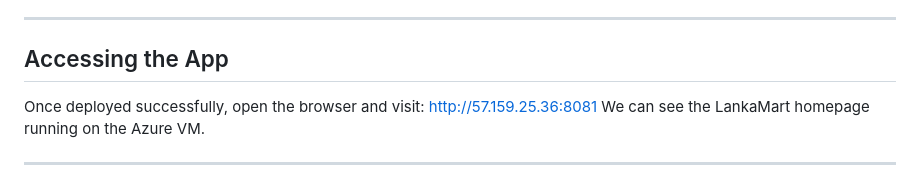
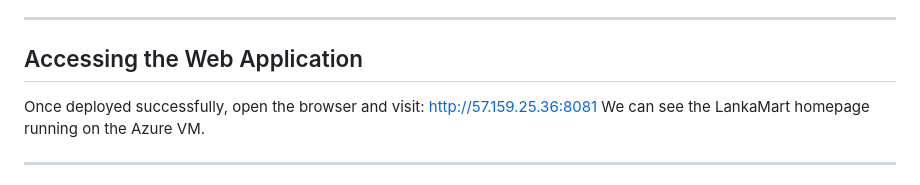
Before and after one commit to deliyagimhani2002/ESIS_Assignment, a Markdown page: README.md, the part around the change. GitHub-like rendering.

```diff
--- a/README.md
+++ b/README.md
@@ -49,7 +49,7 @@ The pipeline demonstrates how DevOps principles can automate building, testing,
 
 ---
 
-##  Accessing the App
+##  Accessing the Web Application
 Once deployed successfully, open the browser and visit:
 http://57.159.25.36:8081
 We can see the LankaMart homepage running on the Azure VM.
```
